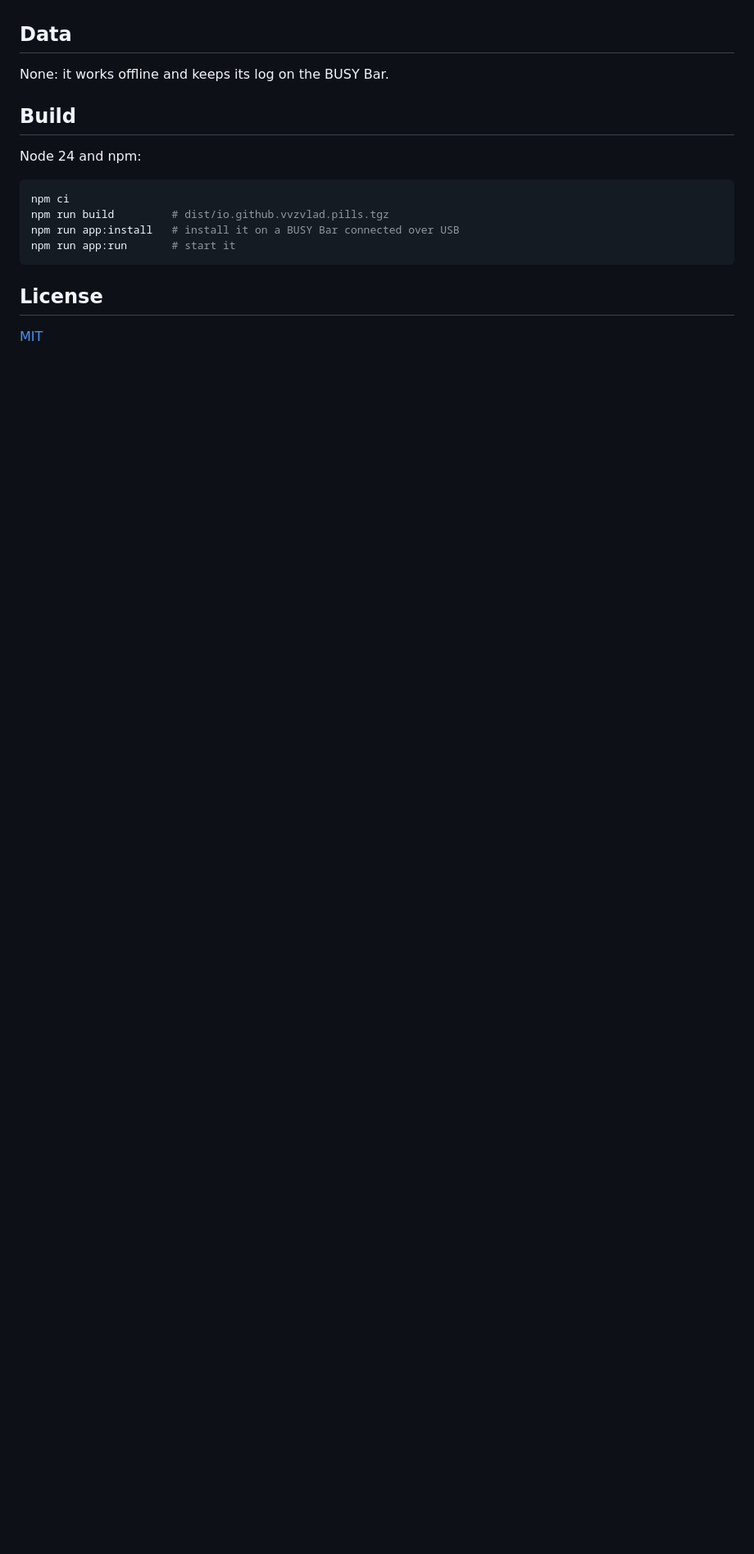
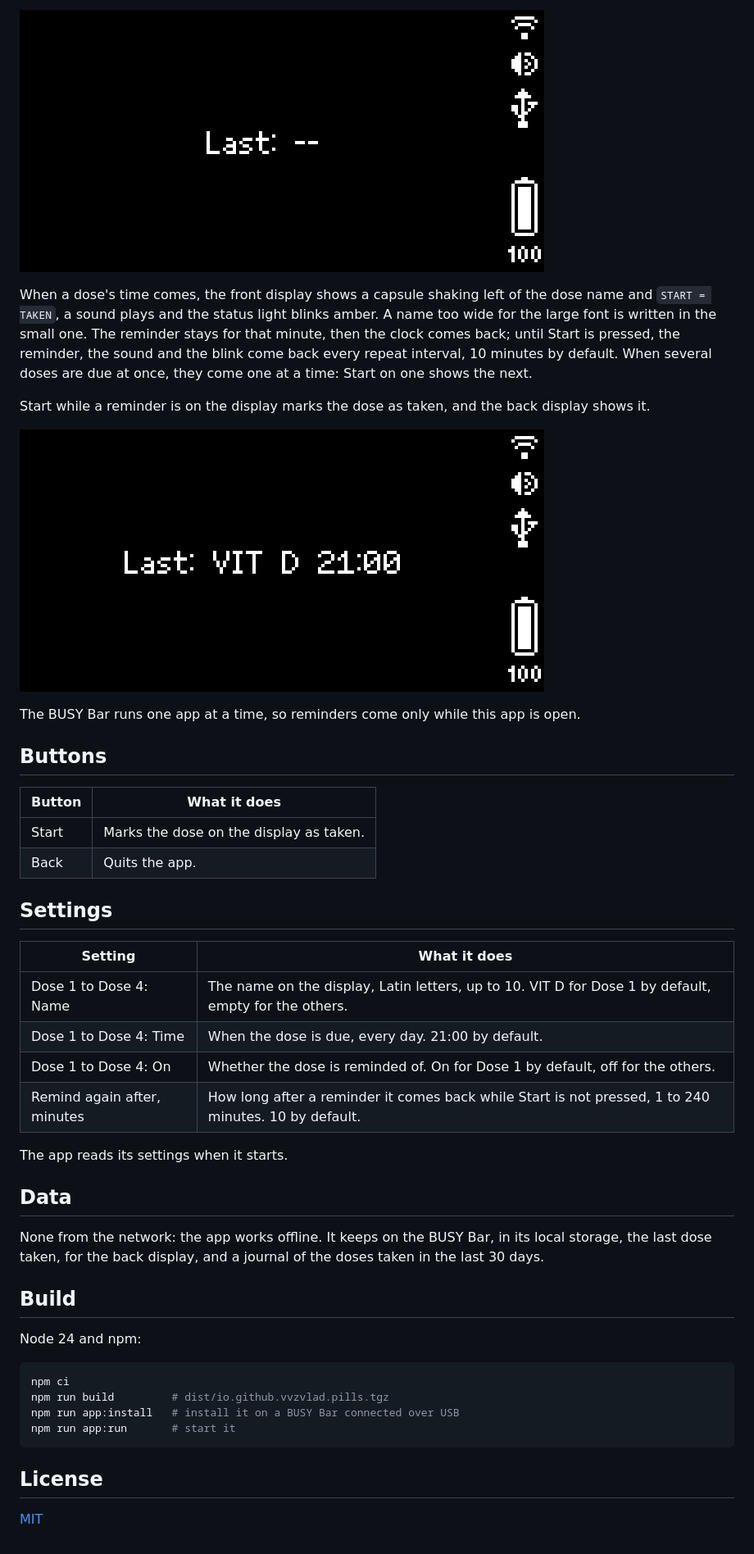
Before and after one commit to vvzvlad/busybar-pill-reminder, a Markdown page: README.md, the part around one of its changes. Shown at 82% size. Rendered like a GitHub page; pictures changed too: media/none-back.png (added), media/taken-back.png (added); blank space fills up the shorter version.

```diff
--- a/README.md
+++ b/README.md
@@ -14,7 +23,34 @@ A JavaScript app for [BUSY Bar](https://busy.app). Work in progress.
+![The back display: Last: --](media/none-back.png)
+
+When a dose's time comes, the front display shows a capsule shaking left of the dose name and `START = TAKEN`, a sound plays and the status light blinks amber. A name too wide for the large font is written in the small one. The reminder stays for that minute, then the clock comes back; until Start is pressed, the reminder, the sound and the blink come back every repeat interval, 10 minutes by default. When several doses are due at once, they come one at a time: Start on one shows the next.
+
+Start while a reminder is on the display marks the dose as taken, and the back display shows it.
+
+![The back display: Last: VIT D 21:00](media/taken-back.png)
+
+The BUSY Bar runs one app at a time, so reminders come only while this app is open.
+
+## Buttons
+
+| Button | What it does |
+| --- | --- |
+| Start | Marks the dose on the display as taken. |
+| Back | Quits the app. |
+
+## Settings
+
+| Setting | What it does |
+| --- | --- |
+| Dose 1 to Dose 4: Name | The name on the display, Latin letters, up to 10. VIT D for Dose 1 by default, empty for the others. |
+| Dose 1 to Dose 4: Time | When the dose is due, every day. 21:00 by default. |
+| Dose 1 to Dose 4: On | Whether the dose is reminded of. On for Dose 1 by default, off for the others. |
+| Remind again after, minutes | How long after a reminder it comes back while Start is not pressed, 1 to 240 minutes. 10 by default. |
+
+The app reads its settings when it starts.
 
 ## Data
 
-None: it works offline and keeps its log on the BUSY Bar.
+None from the network: the app works offline. It keeps on the BUSY Bar, in its local storage, the last dose taken, for the back display, and a journal of the doses taken in the last 30 days.
 
 ## Build
 
```
Also changed, not shown: other parts of README.md (+17 -8 lines), media/due.gif (added), media/idle.png (added), media/none.png (added).
